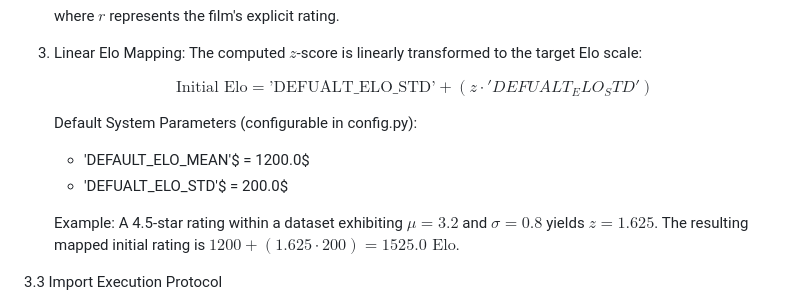
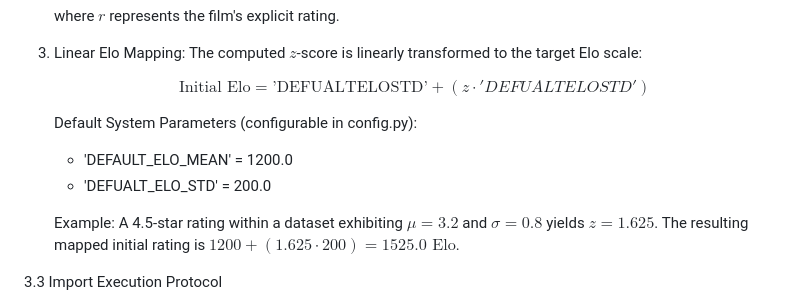
Before and after one commit to kenanhager/Movie-Elo-Ranking, a Markdown page: README.md, the part around the change. Drawn GitHub-style.

Commit message:
everything

```diff
--- a/README.md
+++ b/README.md
@@ -66,11 +66,11 @@ each entry to an initial Elo rating utilizing normal distribution parameters:
 3. Linear Elo Mapping:
    The computed $z$-score is linearly transformed to the target Elo scale:
 
-   $$\text{Initial Elo} = \text{'DEFUALT_ELO_STD'} + (z \cdot 'DEFUALT_ELO_STD')$$
+   $$\text{Initial Elo} = \text{'DEFUALTELOSTD'} + (z \cdot 'DEFUALTELOSTD')$$
 
    Default System Parameters (configurable in config.py):
-   * 'DEFAULT_ELO_MEAN'$ = 1200.0$
-   * 'DEFUALT_ELO_STD'$ = 200.0$
+   * 'DEFAULT_ELO_MEAN' = 1200.0
+   * 'DEFUALT_ELO_STD' = 200.0
 
    Example: A 4.5-star rating within a dataset exhibiting $\mu = 3.2$ and $\sigma = 0.8$
    yields $z = 1.625$. The resulting mapped initial rating is $1200 + (1.625 \cdot 200) = 1525.0 \text{ Elo}$.
```
